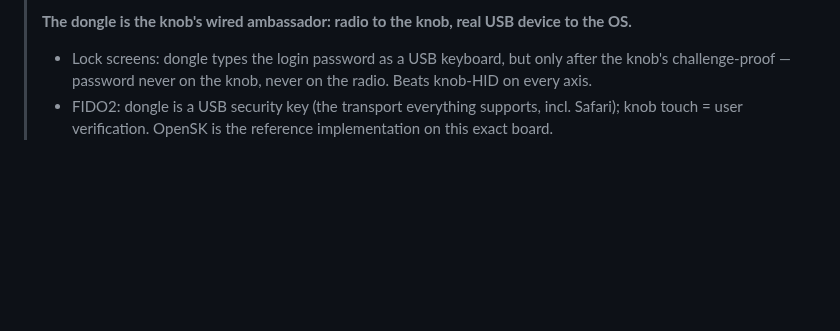
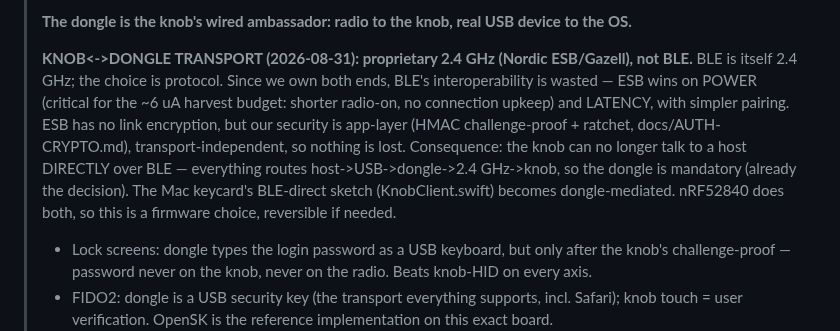
Before and after one commit to Drivera0/touch-id-public, a Markdown page: docs/ROADMAP.md, the part around the change. Drawn GitHub-style; blank space fills up the shorter version.

Commit message:
Knob<->dongle transport: proprietary 2.4GHz (ESB), not BLE
BLE is itself 2.4GHz; since we own both radio ends, ESB/Gazell wins on
power (critical for the harvest budget) and latency with no security
loss (our HMAC challenge-proof is app-layer, transport-independent).
Makes the dongle mandatory and the Mac keycard dongle-mediated rather
than BLE-direct.

```diff
--- a/docs/ROADMAP.md
+++ b/docs/ROADMAP.md
@@ -39,6 +39,19 @@
 >
 > **The dongle is the knob's wired ambassador: radio to the knob, real
 > USB device to the OS.**
+>
+> **KNOB<->DONGLE TRANSPORT (2026-08-31): proprietary 2.4 GHz (Nordic
+> ESB/Gazell), not BLE.** BLE is itself 2.4 GHz; the choice is protocol.
+> Since we own both ends, BLE's interoperability is wasted — ESB wins on
+> POWER (critical for the ~6 uA harvest budget: shorter radio-on, no
+> connection upkeep) and LATENCY, with simpler pairing. ESB has no link
+> encryption, but our security is app-layer (HMAC challenge-proof +
+> ratchet, docs/AUTH-CRYPTO.md), transport-independent, so nothing is
+> lost. Consequence: the knob can no longer talk to a host DIRECTLY over
+> BLE — everything routes host->USB->dongle->2.4 GHz->knob, so the dongle
+> is mandatory (already the decision). The Mac keycard's BLE-direct
+> sketch (KnobClient.swift) becomes dongle-mediated. nRF52840 does both,
+> so this is a firmware choice, reversible if needed.
 > - Lock screens: dongle types the login password as a USB keyboard,
 >   but only after the knob's challenge-proof — password never on the
 >   knob, never on the radio. Beats knob-HID on every axis.
```
